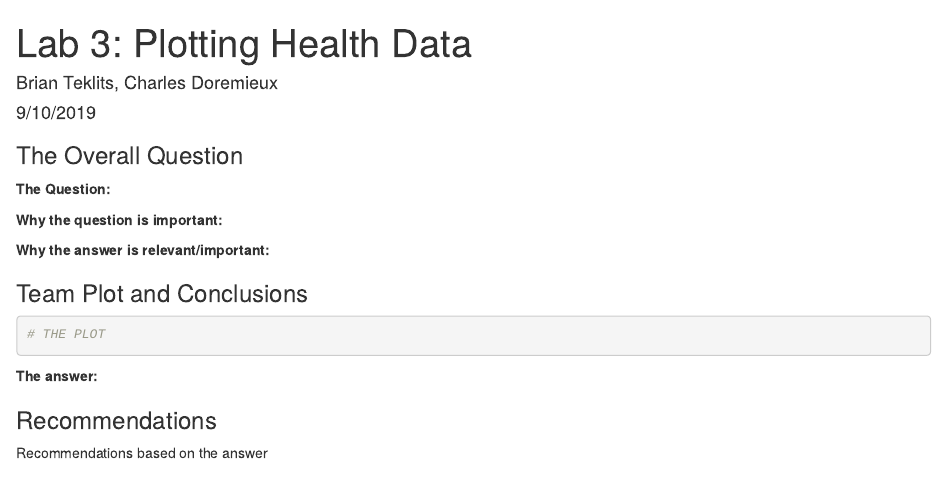
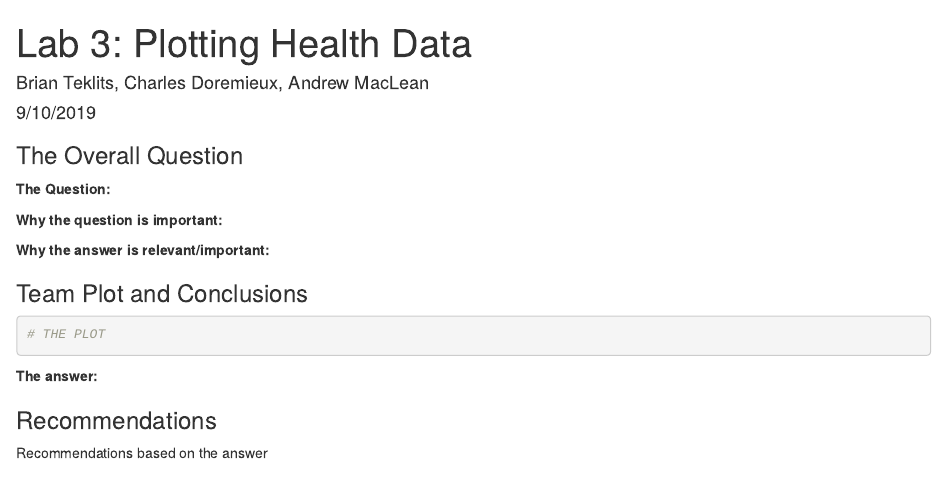
Before and after one commit to btekl/DataScience-TeamRepo, an R Markdown document (Week3/Lab3_TeamToo.Rmd): the page in a window 1100 px wide, from its top. Rendered offline with R 4.5, knitr and Pandoc, with nearby package versions; some code elsewhere in the file could not run offline.

Commit message:
added name

```diff
--- a/Week3/Lab3_TeamToo.Rmd
+++ b/Week3/Lab3_TeamToo.Rmd
@@ -1,6 +1,6 @@
 ---
 title: "Lab 3: Plotting Health Data"
-author: "Brian Teklits, Charles Doremieux"               #add your names
+author: "Brian Teklits, Charles Doremieux, Andrew MacLean"               #add your names
 date: "9/10/2019"
 output: html_document
 ---
```
Also changed, not shown: README.md, Week3/Lab3_TeamToo.html (added), 3 other files.
